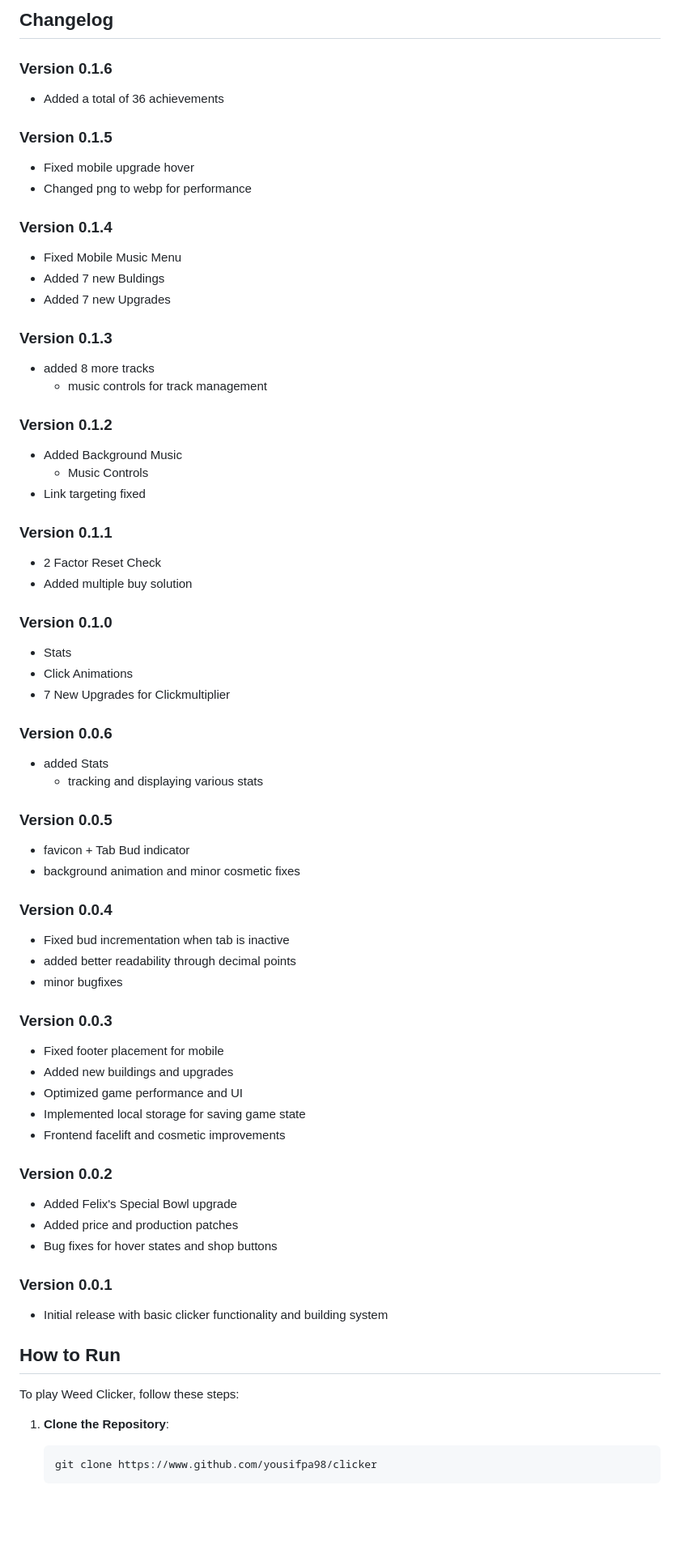
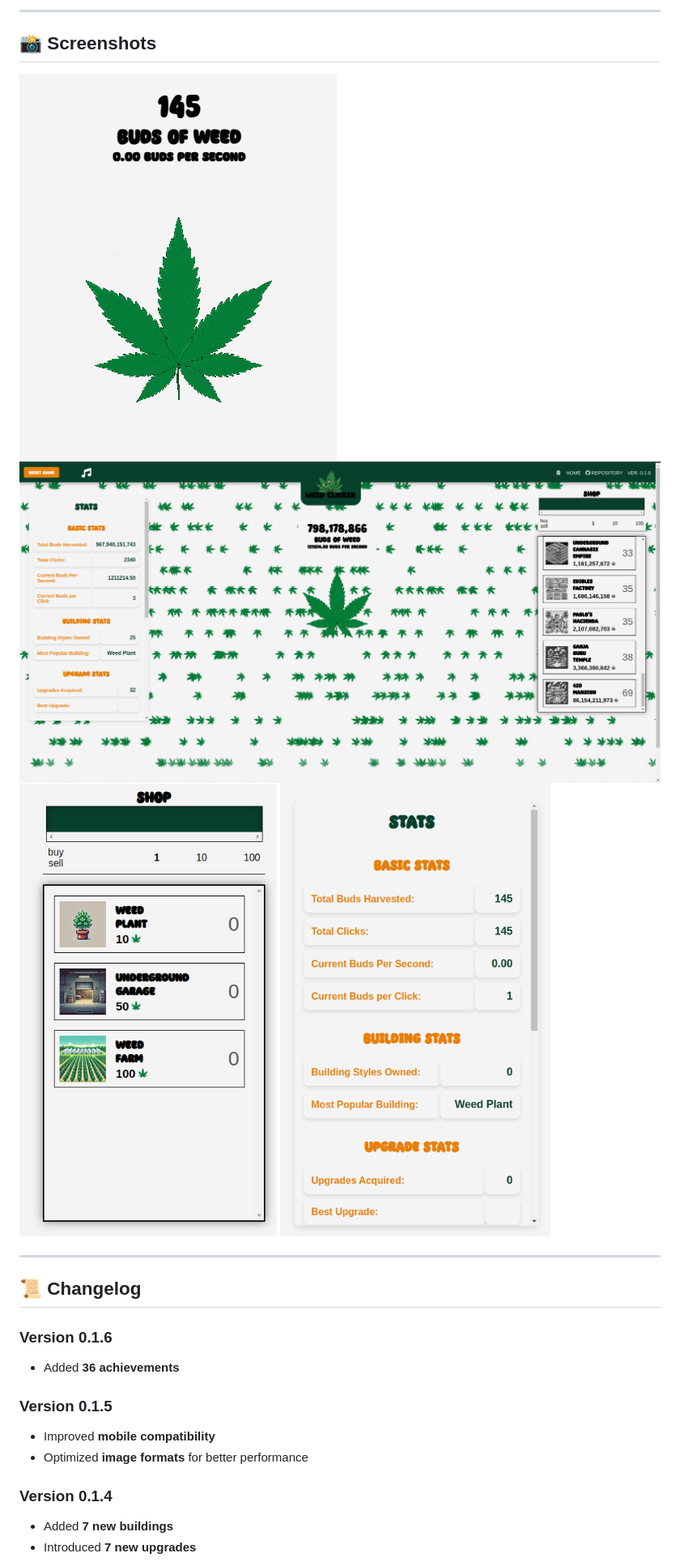
Before and after one commit to yousifpa98/clicker, a Markdown page: README.md, the part around the change printed below. Shown: that part at 81% size. GitHub-like rendering; pictures changed too: screenshots/clicker.png (added), screenshots/full.png (added), screenshots/shop.png (added); blank space fills up the shorter version.

````diff
--- a/README.md
+++ b/README.md
@@ -84,70 +90,25 @@ Upgrades boost the efficiency of your buildings or provide general bonuses to bu
 
-## Changelog
+---
+
+## 📸 Screenshots
+
+![Clicker](./screenshots/clicker.png)
+![Full Game](./screenshots/full.png)
+![Shop](./screenshots/shop.png)
+![Stats](./screenshots/stats.png)
+
+---
+
+## 📜 Changelog
 
 ### Version 0.1.6
-- Added a total of 36 achievements
+- Added **36 achievements**
 
 ### Version 0.1.5
-- Fixed mobile upgrade hover
-- Changed png to webp for performance
+- Improved **mobile compatibility**
+- Optimized **image formats** for better performance
 
 ### Version 0.1.4
-- Fixed Mobile Music Menu
-- Added 7 new Buldings
-- Added 7 new Upgrades
+- Added **7 new buildings**
+- Introduced **7 new upgrades**
 
-### Version 0.1.3
-- added 8 more tracks
-   - music controls for track management
-
-### Version 0.1.2
-- Added Background Music
-   - Music Controls
-- Link targeting fixed
-
-### Version 0.1.1
-- 2 Factor Reset Check
-- Added multiple buy solution
-
-### Version 0.1.0
-- Stats
-- Click Animations
-- 7 New Upgrades for Clickmultiplier
-
-### Version 0.0.6
-- added Stats
-   - tracking and displaying various stats
-
-### Version 0.0.5
-- favicon + Tab Bud indicator
-- background animation and minor cosmetic fixes
-
-### Version 0.0.4
-- Fixed bud incrementation when tab is inactive
-- added better readability through decimal points
-- minor bugfixes
-
-### Version 0.0.3
-- Fixed footer placement for mobile
-- Added new buildings and upgrades
-- Optimized game performance and UI
-- Implemented local storage for saving game state
-- Frontend facelift and cosmetic improvements
-
-### Version 0.0.2
-- Added Felix's Special Bowl upgrade
-- Added price and production patches
-- Bug fixes for hover states and shop buttons
-
-### Version 0.0.1
-- Initial release with basic clicker functionality and building system
-
-## How to Run
-
-To play Weed Clicker, follow these steps:
-
-1. **Clone the Repository**:
-   ```bash
-   git clone https://www.github.com/yousifpa98/clicker
-   ```
-
````
Also changed, not shown: other parts of README.md (+76 -56 lines), 18 other files.
